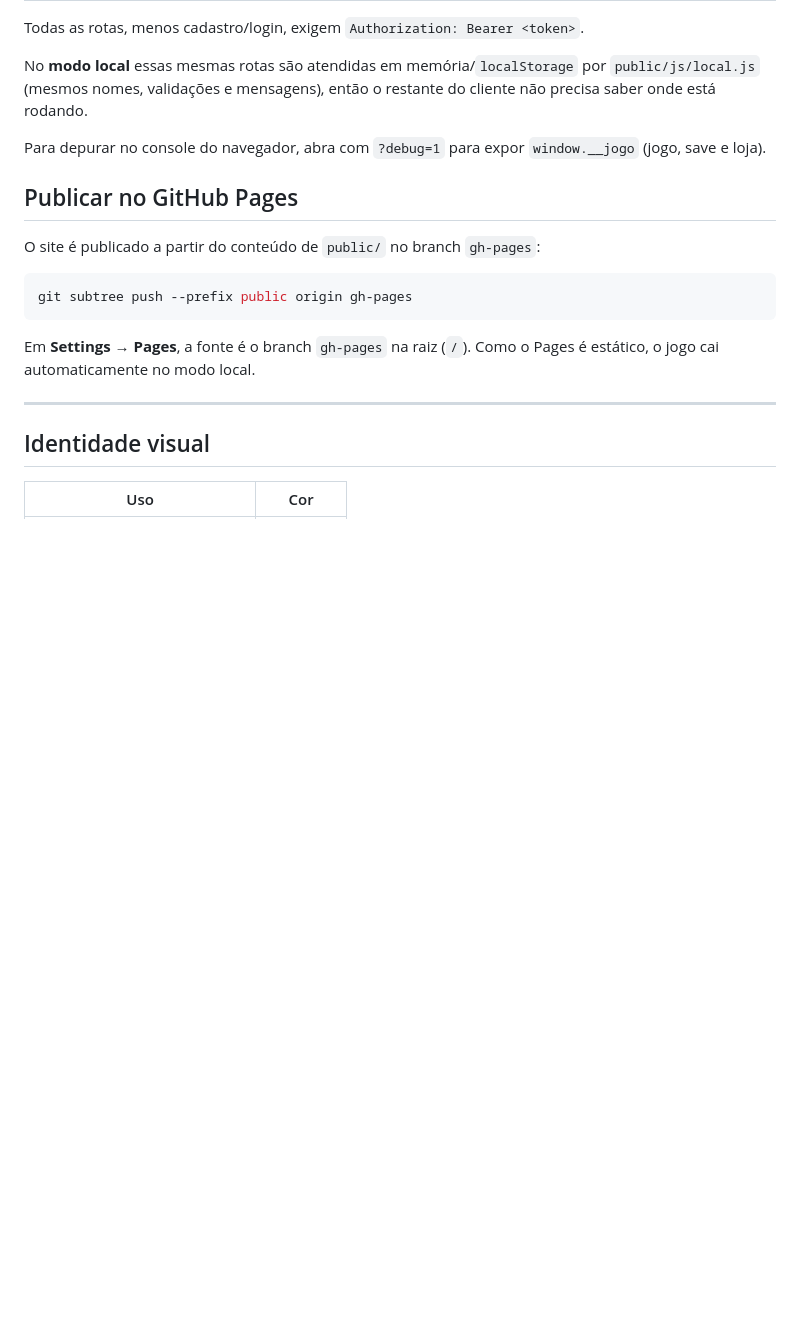
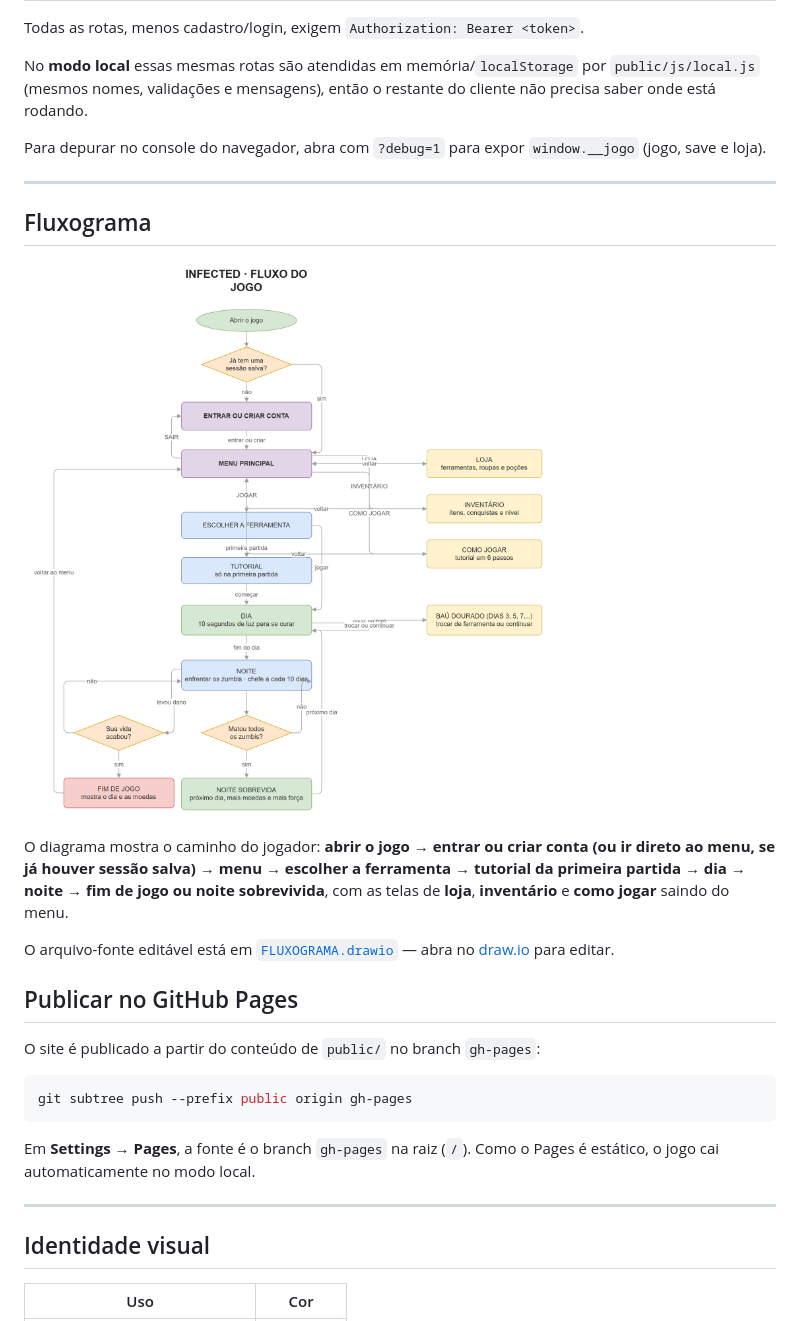
Before and after one commit to santosludymilla-netizen/jogoSuperlegal, a Markdown page: README.md, the part around the change. GitHub-like rendering; pictures changed too: fluxograma.png (added); blank space fills up the shorter version.

Commit message:
Adiciona o novo fluxograma do jogo (com titulo, chefe e bau nos dias 3, 5, 7)

```diff
--- a/README.md
+++ b/README.md
@@ -296,6 +296,16 @@ No **modo local** essas mesmas rotas são atendidas em memória/`localStorage` p
 
 Para depurar no console do navegador, abra com `?debug=1` para expor `window.__jogo` (jogo, save e loja).
 
+---
+
+## Fluxograma
+
+![Fluxograma do jogo](fluxograma.png)
+
+O diagrama mostra o caminho do jogador: **abrir o jogo → entrar ou criar conta (ou ir direto ao menu, se já houver sessão salva) → menu → escolher a ferramenta → tutorial da primeira partida → dia → noite → fim de jogo ou noite sobrevivida**, com as telas de **loja**, **inventário** e **como jogar** saindo do menu.
+
+O arquivo-fonte editável está em [`FLUXOGRAMA.drawio`](FLUXOGRAMA.drawio) — abra no [draw.io](https://app.diagrams.net) para editar.
+
 ## Publicar no GitHub Pages
 
 O site é publicado a partir do conteúdo de `public/` no branch `gh-pages`:
```
Also changed, not shown: 1 other file.
